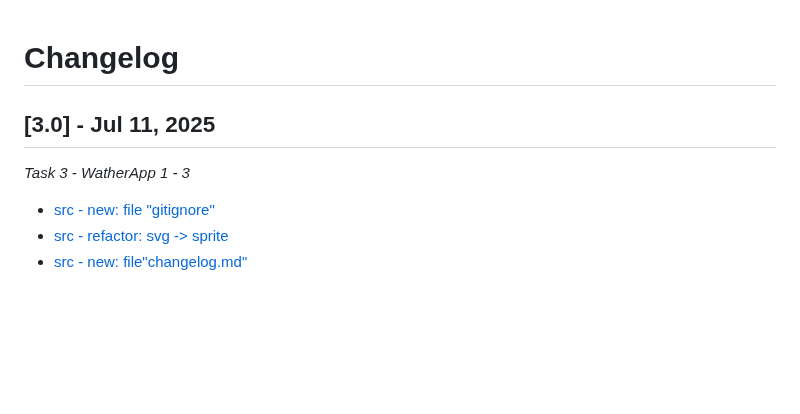
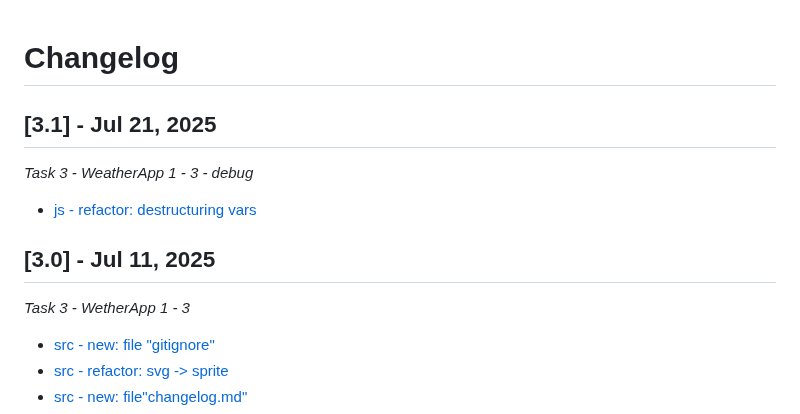
Before and after one commit to maxim-klenov/WeatherApp-1, a Markdown page: CHANGELOG.md, the part around the change. GitHub-like rendering; blank space fills up the shorter version.

Commit message:
update changelog

```diff
--- a/CHANGELOG.md
+++ b/CHANGELOG.md
@@ -1,8 +1,14 @@
 # Changelog
+
+## [3.1] - Jul 21, 2025
+
+_Task 3 - WeatherApp 1 - 3 - debug_
+
+- [js - refactor: destructuring vars](https://github.com/maxim-klenov/WeatherApp-1/commit/16871c1373a6adbf1ec7f019570173a4589279c0)
 
 ## [3.0] - Jul 11, 2025
 
-_Task 3 - WatherApp 1 - 3_
+_Task 3 - WetherApp 1 - 3_
 
 - [src - new: file "gitignore"](https://github.com/maxim-klenov/WeatherApp-1/commit/99adb89a767ed04c8f2d1e1aa12657b8f5631f82)
 - [src - refactor: svg -> sprite](https://github.com/maxim-klenov/WeatherApp-1/commit/59defa4e0dbecfe7d6219d6e0c91ab137e548d7e)
```
